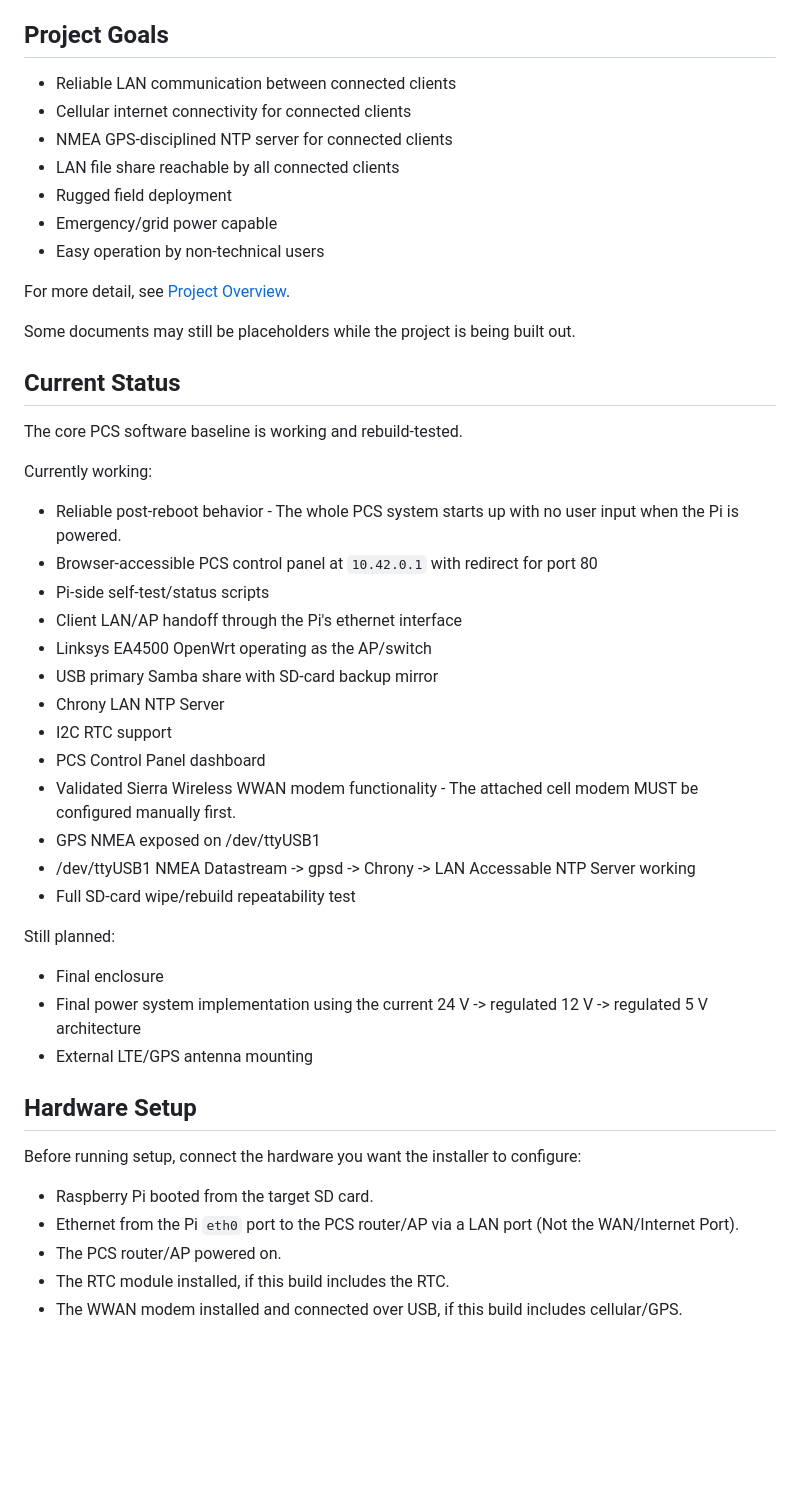
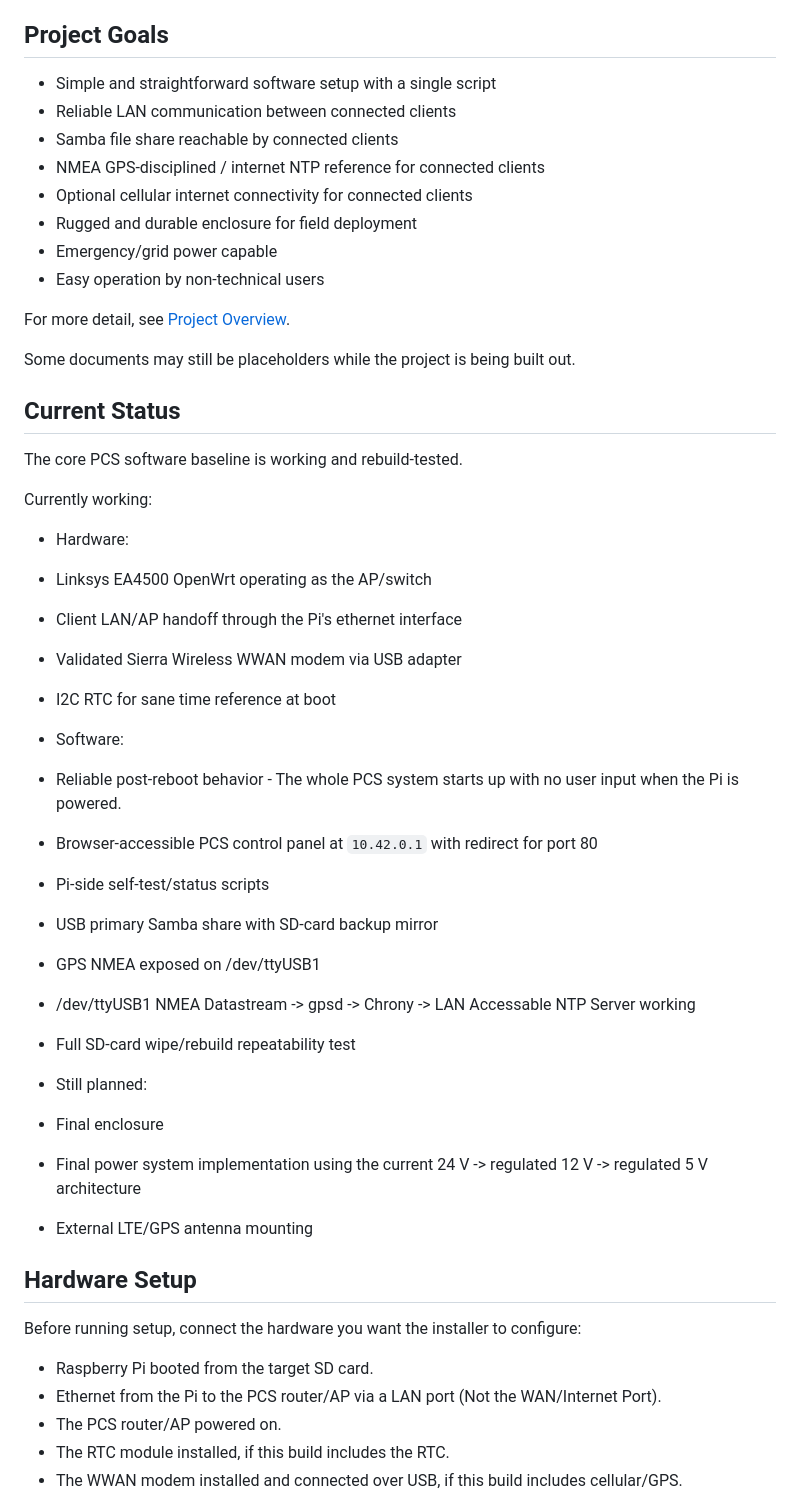
Before and after one commit to Saberhawk09/PCS-Portable-Comm-Server, a Markdown page: README.md, the part around the change. Rendered like a GitHub page; blank space fills up the shorter version.

Commit message:
Updated docs
yerrrrrrrrrrrrrrrrrrrrrrrrrrrrrrrrrrrrrrrt

```diff
--- a/README.md
+++ b/README.md
@@ -14,11 +14,12 @@ This GitHub will also use a mix of my own writing and AI generated text. All tex
 
 ## Project Goals
 
+- Simple and straightforward software setup with a single script
 - Reliable LAN communication between connected clients
-- Cellular internet connectivity for connected clients
-- NMEA GPS-disciplined NTP server for connected clients
-- LAN file share reachable by all connected clients
-- Rugged field deployment
+- Samba file share reachable by connected clients
+- NMEA GPS-disciplined / internet NTP reference for connected clients
+- Optional cellular internet connectivity for connected clients
+- Rugged and durable enclosure for field deployment
 - Emergency/grid power capable
 - Easy operation by non-technical users
 
@@ -32,32 +33,32 @@ The core PCS software baseline is working and rebuild-tested.
 
 Currently working:
 
-- Reliable post-reboot behavior - The whole PCS system starts up with no user input when the Pi is powered.
-- Browser-accessible PCS control panel at `10.42.0.1` with redirect for port 80
-- Pi-side self-test/status scripts
-- Client LAN/AP handoff through the Pi's ethernet interface
-- Linksys EA4500 OpenWrt operating as the AP/switch
-- USB primary Samba share with SD-card backup mirror
-- Chrony LAN NTP Server
-- I2C RTC support
-- PCS Control Panel dashboard
-- Validated Sierra Wireless WWAN modem functionality - The attached cell modem MUST be configured manually first.
-- GPS NMEA exposed on /dev/ttyUSB1
-- /dev/ttyUSB1 NMEA Datastream -> gpsd -> Chrony -> LAN Accessable NTP Server working
-- Full SD-card wipe/rebuild repeatability test
+- Hardware:
+ - Linksys EA4500 OpenWrt operating as the AP/switch
+ - Client LAN/AP handoff through the Pi's ethernet interface
+ - Validated Sierra Wireless WWAN modem via USB adapter
+ - I2C RTC for sane time reference at boot
 
-Still planned:
+- Software:
+ - Reliable post-reboot behavior - The whole PCS system starts up with no user input when the Pi is powered.
+ - Browser-accessible PCS control panel at `10.42.0.1` with redirect for port 80
+ - Pi-side self-test/status scripts
+ - USB primary Samba share with SD-card backup mirror
+ - GPS NMEA exposed on /dev/ttyUSB1
+ - /dev/ttyUSB1 NMEA Datastream -> gpsd -> Chrony -> LAN Accessable NTP Server working
+ - Full SD-card wipe/rebuild repeatability test
 
-- Final enclosure
-- Final power system implementation using the current 24 V -> regulated 12 V -> regulated 5 V architecture
-- External LTE/GPS antenna mounting
+- Still planned:
+ - Final enclosure
+ - Final power system implementation using the current 24 V -> regulated 12 V -> regulated 5 V architecture
+ - External LTE/GPS antenna mounting
 
 ## Hardware Setup
 
 Before running setup, connect the hardware you want the installer to configure:
 
 - Raspberry Pi booted from the target SD card.
-- Ethernet from the Pi `eth0` port to the PCS router/AP via a LAN port (Not the WAN/Internet Port).
+- Ethernet from the Pi to the PCS router/AP via a LAN port (Not the WAN/Internet Port).
 - The PCS router/AP powered on.
 - The RTC module installed, if this build includes the RTC.
 - The WWAN modem installed and connected over USB, if this build includes cellular/GPS.
```
Also changed, not shown: docs/linksys-ea4500-ap.md (+1 -1 lines), docs/project-overview.md (+3 -5 lines).
